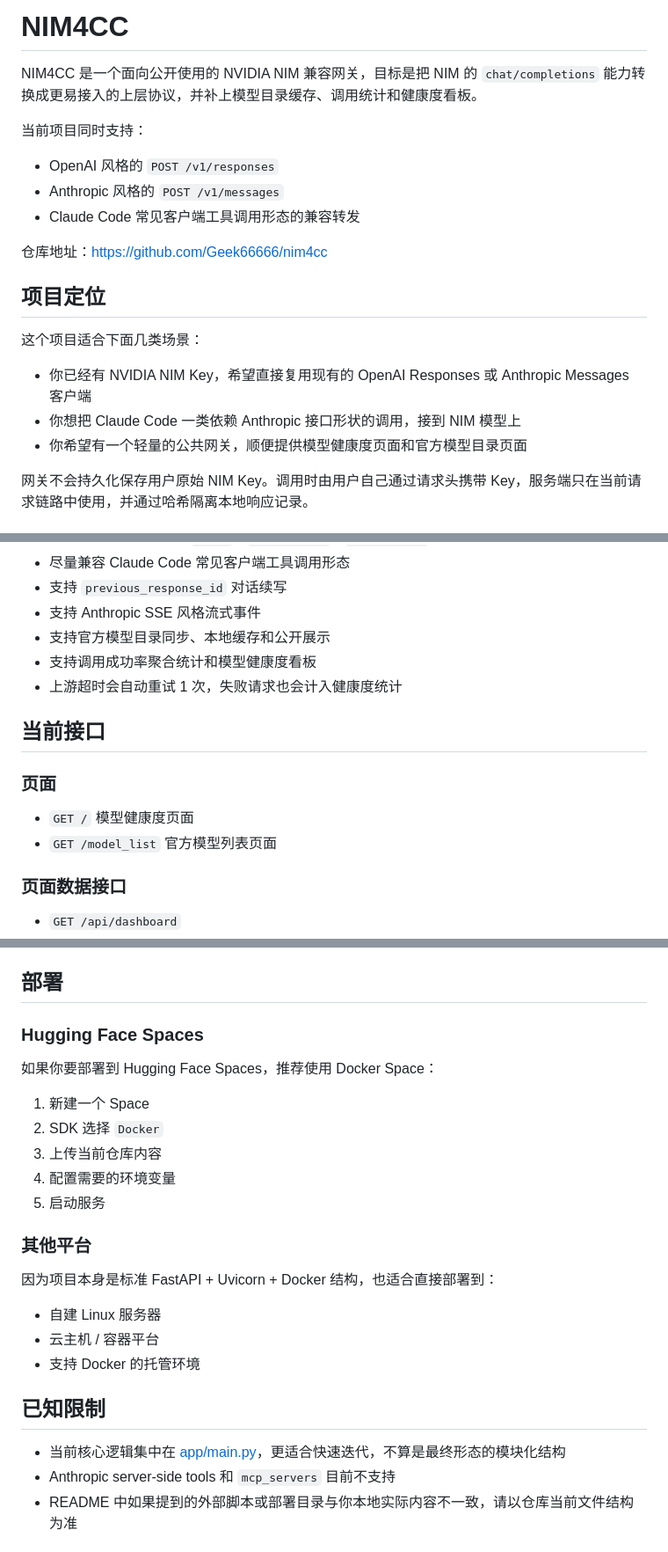
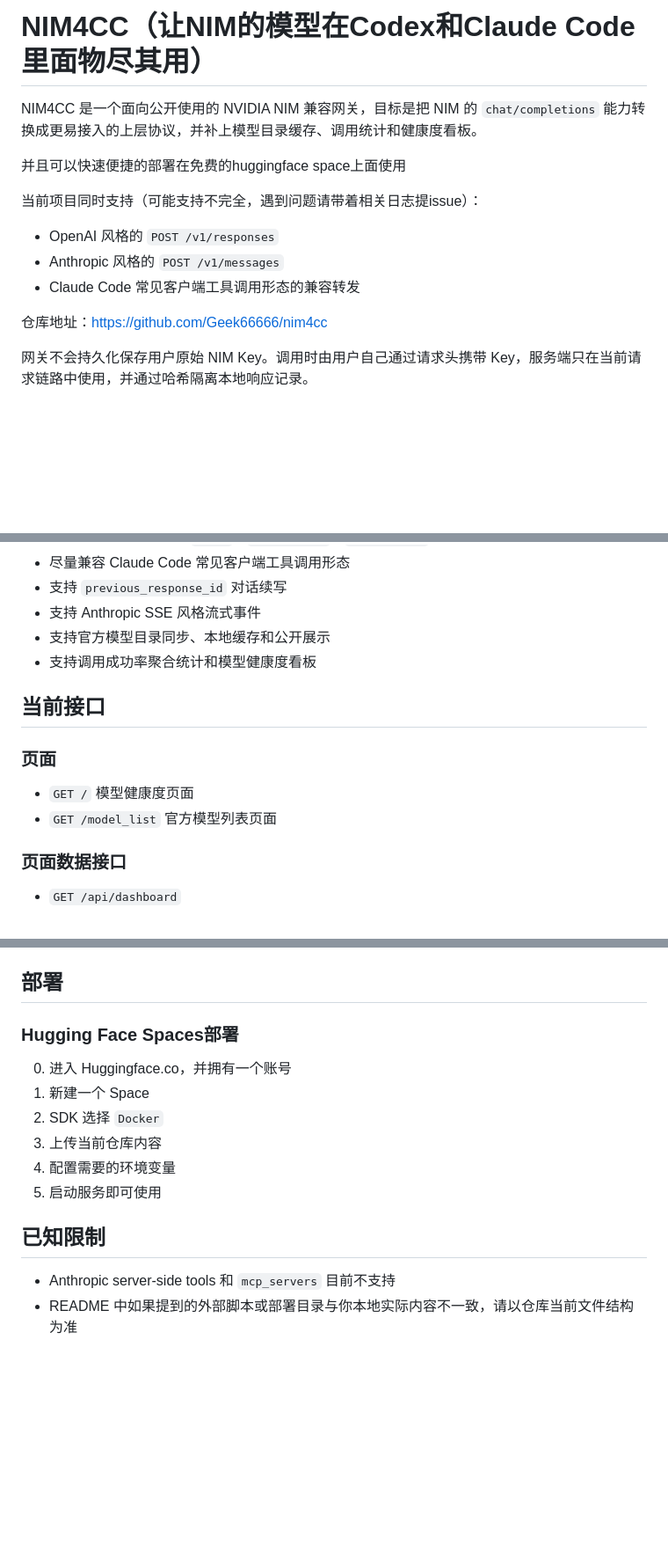
Before and after one commit to gregcho2025/nim4cc, a Markdown page: README.md, 3 parts joined by grey strips. Shown at 88% size. Rendered like a GitHub page; blank space fills up the shorter version.

Commit message:
small polish for README

```diff
--- a/README.md
+++ b/README.md
@@ -1,22 +1,16 @@
-# NIM4CC
+# NIM4CC（让NIM的模型在Codex和Claude Code里面物尽其用）
 
 NIM4CC 是一个面向公开使用的 NVIDIA NIM 兼容网关，目标是把 NIM 的 `chat/completions` 能力转换成更易接入的上层协议，并补上模型目录缓存、调用统计和健康度看板。
 
-当前项目同时支持：
+并且可以快速便捷的部署在免费的huggingface space上面使用
+
+当前项目同时支持（可能支持不完全，遇到问题请带着相关日志提issue）：
 
 - OpenAI 风格的 `POST /v1/responses`
 - Anthropic 风格的 `POST /v1/messages`
 - Claude Code 常见客户端工具调用形态的兼容转发
 
 仓库地址：<https://github.com/Geek66666/nim4cc>
-
-## 项目定位
-
-这个项目适合下面几类场景：
-
-- 你已经有 NVIDIA NIM Key，希望直接复用现有的 OpenAI Responses 或 Anthropic Messages 客户端
-- 你想把 Claude Code 一类依赖 Anthropic 接口形状的调用，接到 NIM 模型上
-- 你希望有一个轻量的公共网关，顺便提供模型健康度页面和官方模型目录页面
 
 网关不会持久化保存用户原始 NIM Key。调用时由用户自己通过请求头携带 Key，服务端只在当前请求链路中使用，并通过哈希隔离本地响应记录。
 
@@ -31,16 +25,13 @@ NIM4CC 是一个面向公开使用的 NVIDIA NIM 兼容网关，目标是把 NIM
 - 支持 Anthropic SSE 风格流式事件
 - 支持官方模型目录同步、本地缓存和公开展示
 - 支持调用成功率聚合统计和模型健康度看板
-- 上游超时会自动重试 1 次，失败请求也会计入健康度统计
 
 ## 当前接口
 
 ### 页面
 
-- `GET /`
-  模型健康度页面
-- `GET /model_list`
-  官方模型列表页面
+- `GET /` 模型健康度页面
+- `GET /model_list` 官方模型列表页面
 
 ### 页面数据接口
 
@@ -237,27 +228,17 @@ curl http://127.0.0.1:7860/v1/messages \
 
 ## 部署
 
-### Hugging Face Spaces
+### Hugging Face Spaces部署
 
-如果你要部署到 Hugging Face Spaces，推荐使用 Docker Space：
-
+0. 进入 Huggingface.co，并拥有一个账号
 1. 新建一个 Space
 2. SDK 选择 `Docker`
 3. 上传当前仓库内容
 4. 配置需要的环境变量
-5. 启动服务
-
-### 其他平台
-
-因为项目本身是标准 FastAPI + Uvicorn + Docker 结构，也适合直接部署到：
-
-- 自建 Linux 服务器
-- 云主机 / 容器平台
-- 支持 Docker 的托管环境
+5. 启动服务即可使用
 
 ## 已知限制
 
-- 当前核心逻辑集中在 [app/main.py](./app/main.py)，更适合快速迭代，不算是最终形态的模块化结构
 - Anthropic server-side tools 和 `mcp_servers` 目前不支持
 - README 中如果提到的外部脚本或部署目录与你本地实际内容不一致，请以仓库当前文件结构为准
 
```
